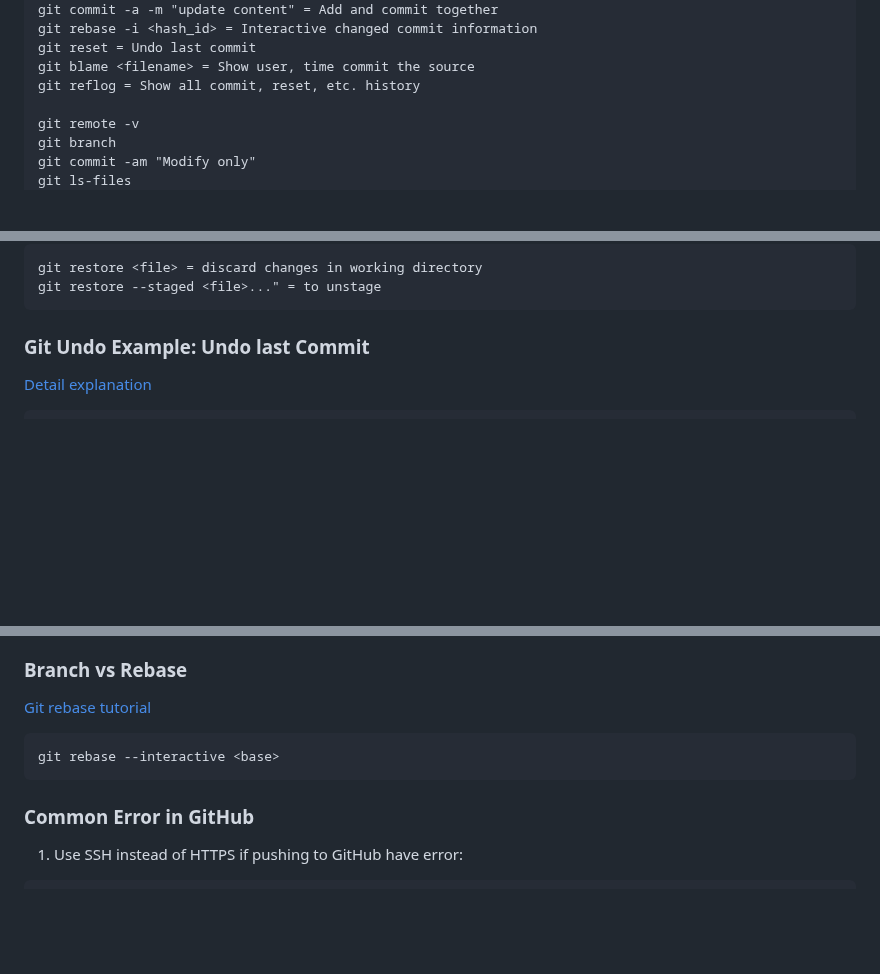
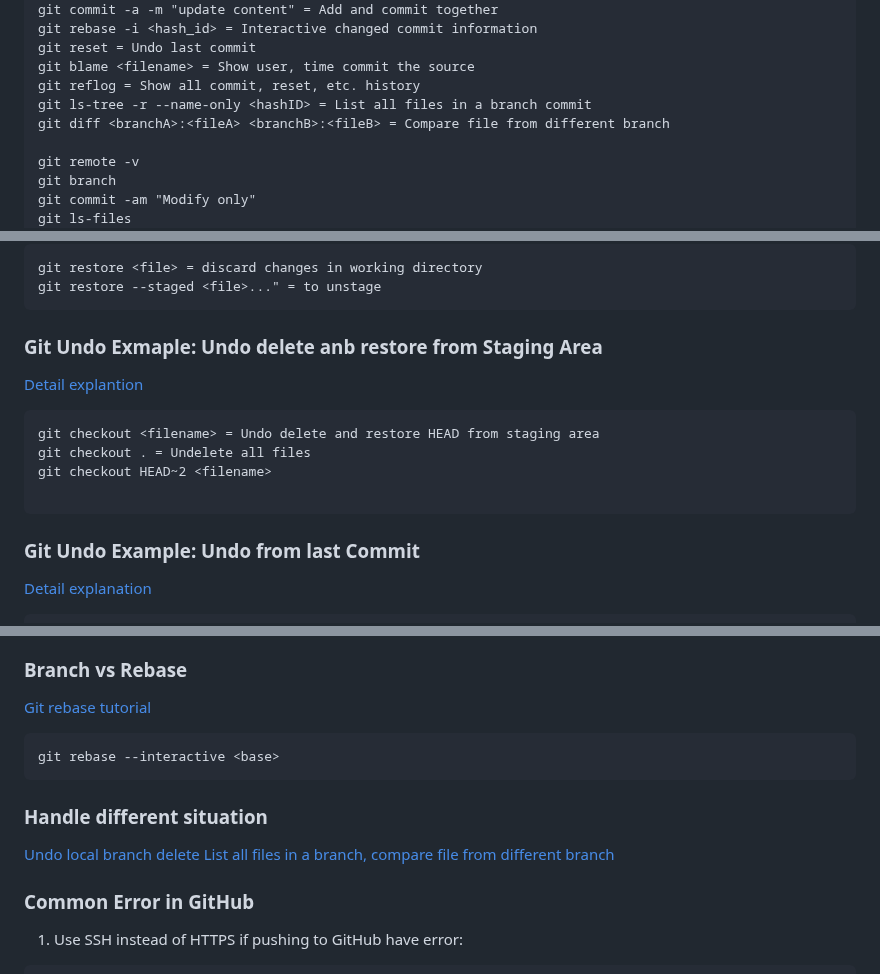
Before and after one commit to alloppi/git_test2, a Markdown page: README.md, 3 parts joined by grey strips. Rendered like a GitHub page; blank space fills up the shorter version.

Commit message:
Add examples

````diff
--- a/README.md
+++ b/README.md
@@ -109,6 +109,8 @@ git rebase -i <hash_id> = Interactive changed commit information
 git reset = Undo last commit
 git blame <filename> = Show user, time commit the source
 git reflog = Show all commit, reset, etc. history
+git ls-tree -r --name-only <hashID> = List all files in a branch commit
+git diff <branchA>:<fileA> <branchB>:<fileB> = Compare file from different branch
 
 git remote -v
 git branch
@@ -182,7 +184,16 @@ git restore <file> = discard changes in working directory
 git restore --staged <file>..." = to unstage
 ```
 
-### Git Undo Example: Undo last Commit
+### Git Undo Exmaple: Undo delete anb restore from Staging Area
+[Detail explantion](https://gitbook.tw/chapters/using-git/recover-deleted-files)
+```
+git checkout <filename> = Undo delete and restore HEAD from staging area
+git checkout . = Undelete all files
+git checkout HEAD~2 <filename>
+
+```
+
+### Git Undo Example: Undo from last Commit
 [Detail explanation](https://gitbook.tw/chapters/using-git/reset-commit)
 ```
 git reset HEAD~1 = Undo the last commit to save on staging area OR
@@ -211,6 +222,10 @@ cat .git/HEAD = Show the head of the branch
 git rebase --interactive <base>
 ```
 
+### Handle different situation
+[Undo local branch delete](https://stackoverflow.com/questions/4025916/git-undo-local-branch-delete)
+[List all files in a branch, compare file from different branch](https://stackoverflow.com/questions/1910783/git-1-list-all-files-in-a-branch-2-compare-files-from-different-branch)
+
 ### Common Error in GitHub
 1. Use SSH instead of HTTPS if pushing to GitHub have error:
 ```
````
